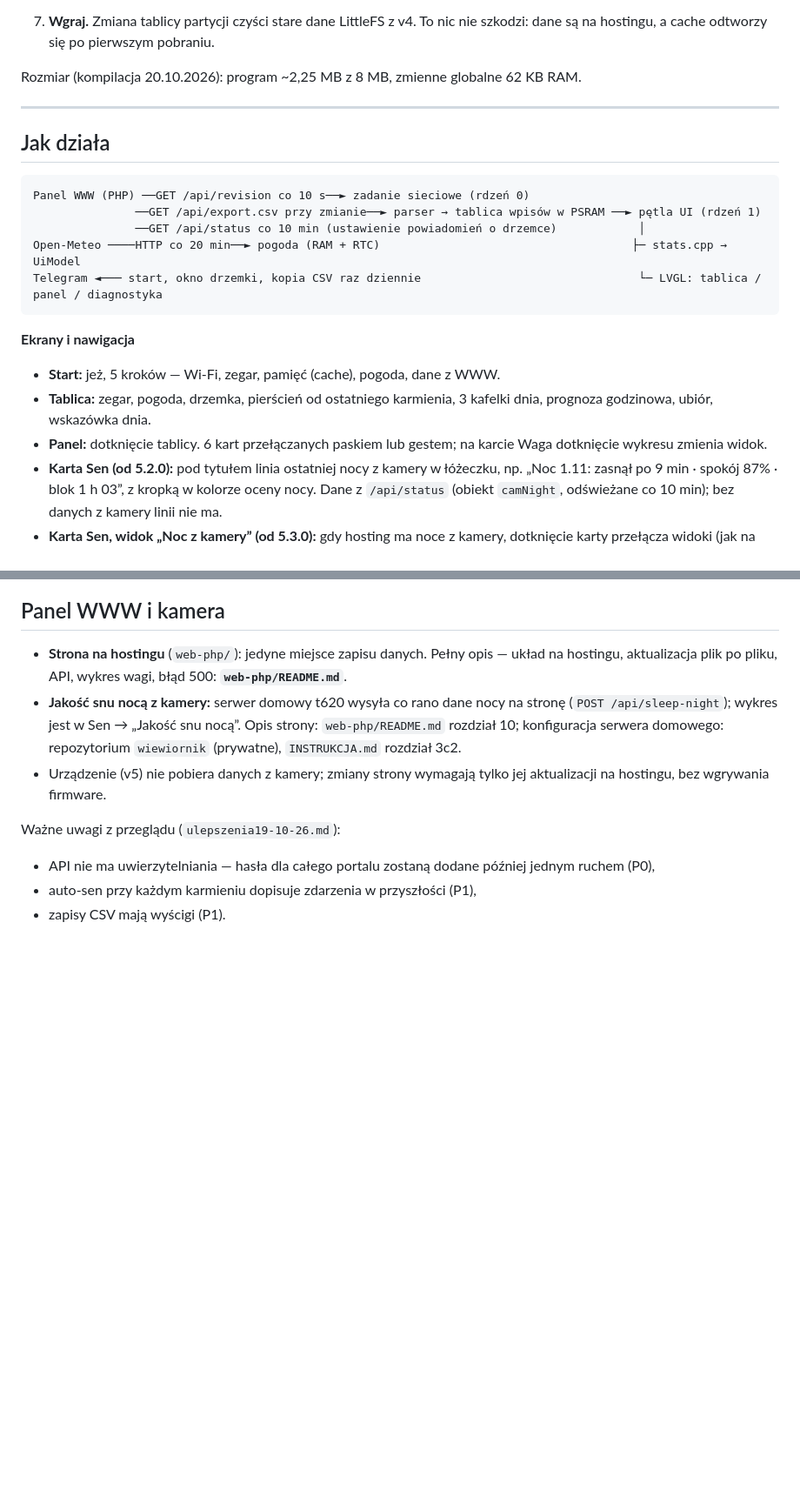
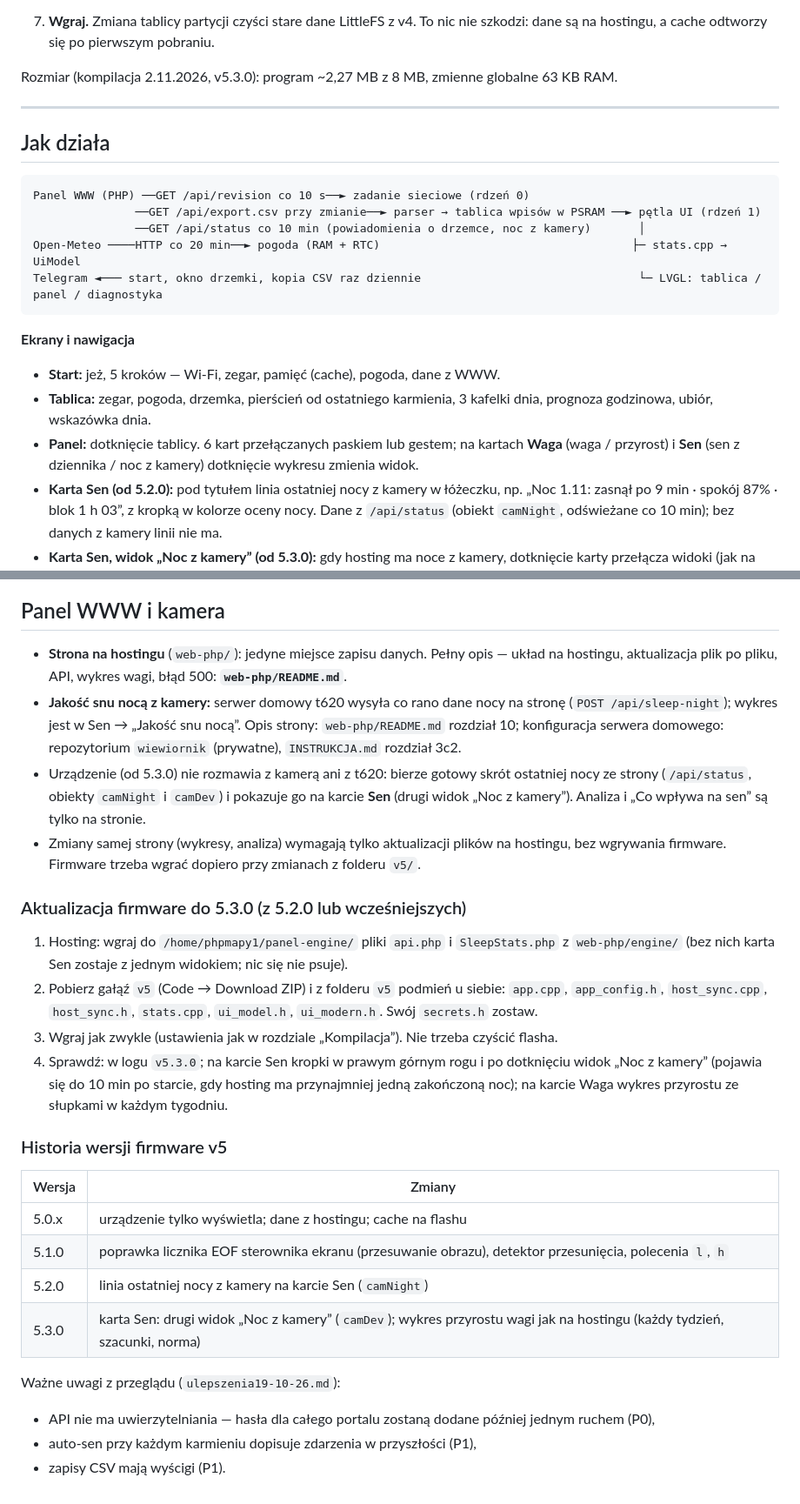
Before and after one commit to rsmkrsmk/Aleksander, a Markdown page: README.md, 2 parts joined by grey strips. Shown at 87% size. GitHub-like rendering; blank space fills up the shorter version.

````diff
--- a/README.md
+++ b/README.md
@@ -81,7 +81,7 @@ Gałąź `v5` to firmware napisane od nowa na podstawie analizy `ANALIZA_V5.md`.
 6. **Jednorazowo** ustaw **Erase All Flash Before Sketch Upload: Enabled** (czyści stare ustawienia Wi-Fi/NVS z v4), potem wróć do Disabled.
 7. **Wgraj.** Zmiana tablicy partycji czyści stare dane LittleFS z v4. To nic nie szkodzi: dane są na hostingu, a cache odtworzy się po pierwszym pobraniu.
 
-Rozmiar (kompilacja 20.10.2026): program ~2,25 MB z 8 MB, zmienne globalne 62 KB RAM.
+Rozmiar (kompilacja 2.11.2026, v5.3.0): program ~2,27 MB z 8 MB, zmienne globalne 63 KB RAM.
 
 ---
 
@@ -90,7 +90,7 @@ Rozmiar (kompilacja 20.10.2026): program ~2,25 MB z 8 MB, zmienne globalne 62 KB
 ```
 Panel WWW (PHP) ──GET /api/revision co 10 s──► zadanie sieciowe (rdzeń 0)
                ──GET /api/export.csv przy zmianie──► parser → tablica wpisów w PSRAM ──► pętla UI (rdzeń 1)
-               ──GET /api/status co 10 min (ustawienie powiadomień o drzemce)            │
+               ──GET /api/status co 10 min (powiadomienia o drzemce, noc z kamery)       │
 Open-Meteo ────HTTP co 20 min──► pogoda (RAM + RTC)                                     ├─ stats.cpp → UiModel
 Telegram ◄─── start, okno drzemki, kopia CSV raz dziennie                                └─ LVGL: tablica / panel / diagnostyka
 ```
@@ -98,7 +98,7 @@ Telegram ◄─── start, okno drzemki, kopia CSV raz dziennie
 **Ekrany i nawigacja**
 - **Start:** jeż, 5 kroków — Wi-Fi, zegar, pamięć (cache), pogoda, dane z WWW.
 - **Tablica:** zegar, pogoda, drzemka, pierścień od ostatniego karmienia, 3 kafelki dnia, prognoza godzinowa, ubiór, wskazówka dnia.
-- **Panel:** dotknięcie tablicy. 6 kart przełączanych paskiem lub gestem; na karcie Waga dotknięcie wykresu zmienia widok.
+- **Panel:** dotknięcie tablicy. 6 kart przełączanych paskiem lub gestem; na kartach **Waga** (waga / przyrost) i **Sen** (sen z dziennika / noc z kamery) dotknięcie wykresu zmienia widok.
 - **Karta Sen (od 5.2.0):** pod tytułem linia ostatniej nocy z kamery w łóżeczku, np. „Noc 1.11: zasnął po 9 min · spokój 87% · blok 1 h 03”, z kropką w kolorze oceny nocy. Dane z `/api/status` (obiekt `camNight`, odświeżane co 10 min); bez danych z kamery linii nie ma.
 - **Karta Sen, widok „Noc z kamery” (od 5.3.0):** gdy hosting ma noce z kamery, dotknięcie karty przełącza widoki (jak na Wadze; dwie kropki w prawym górnym rogu, wybór zostaje po odświeżeniu danych). Drugi widok pokazuje ostatnią zakończoną noc:
   - wynik zasypiania („Zasnął po 18 min”, „Sen aktywny” albo „brak danych”), godziny położenia, zaśnięcia i końca snu oraz ocenę nocy (kropka: zielona spokojna, żółta umiarkowana, pomarańczowa niespokojna, szara mało danych);
@@ -207,7 +207,24 @@ Zrzuty ekranów robi symulator LVGL (`tools/sim`, scenariusz `tools/sim5/scen_v5
 
 - **Strona na hostingu** (`web-php/`): jedyne miejsce zapisu danych. Pełny opis — układ na hostingu, aktualizacja plik po pliku, API, wykres wagi, błąd 500: **`web-php/README.md`**.
 - **Jakość snu nocą z kamery:** serwer domowy t620 wysyła co rano dane nocy na stronę (`POST /api/sleep-night`); wykres jest w Sen → „Jakość snu nocą”. Opis strony: `web-php/README.md` rozdział 10; konfiguracja serwera domowego: repozytorium `wiewiornik` (prywatne), `INSTRUKCJA.md` rozdział 3c2.
-- Urządzenie (v5) nie pobiera danych z kamery; zmiany strony wymagają tylko jej aktualizacji na hostingu, bez wgrywania firmware.
+- Urządzenie (od 5.3.0) nie rozmawia z kamerą ani z t620: bierze gotowy skrót ostatniej nocy ze strony (`/api/status`, obiekty `camNight` i `camDev`) i pokazuje go na karcie **Sen** (drugi widok „Noc z kamery”). Analiza i „Co wpływa na sen” są tylko na stronie.
+- Zmiany samej strony (wykresy, analiza) wymagają tylko aktualizacji plików na hostingu, bez wgrywania firmware. Firmware trzeba wgrać dopiero przy zmianach z folderu `v5/`.
+
+### Aktualizacja firmware do 5.3.0 (z 5.2.0 lub wcześniejszych)
+
+1. Hosting: wgraj do `/home/phpmapy1/panel-engine/` pliki `api.php` i `SleepStats.php` z `web-php/engine/` (bez nich karta Sen zostaje z jednym widokiem; nic się nie psuje).
+2. Pobierz gałąź `v5` (Code → Download ZIP) i z folderu `v5` podmień u siebie: `app.cpp`, `app_config.h`, `host_sync.cpp`, `host_sync.h`, `stats.cpp`, `ui_model.h`, `ui_modern.h`. Swój `secrets.h` zostaw.
+3. Wgraj jak zwykle (ustawienia jak w rozdziale „Kompilacja”). Nie trzeba czyścić flasha.
+4. Sprawdź: w logu `v5.3.0`; na karcie Sen kropki w prawym górnym rogu i po dotknięciu widok „Noc z kamery” (pojawia się do 10 min po starcie, gdy hosting ma przynajmniej jedną zakończoną noc); na karcie Waga wykres przyrostu ze słupkami w każdym tygodniu.
+
+### Historia wersji firmware v5
+
+| Wersja | Zmiany |
+|---|---|
+| 5.0.x | urządzenie tylko wyświetla; dane z hostingu; cache na flashu |
+| 5.1.0 | poprawka licznika EOF sterownika ekranu (przesuwanie obrazu), detektor przesunięcia, polecenia `l`, `h` |
+| 5.2.0 | linia ostatniej nocy z kamery na karcie Sen (`camNight`) |
+| 5.3.0 | karta Sen: drugi widok „Noc z kamery” (`camDev`); wykres przyrostu wagi jak na hostingu (każdy tydzień, szacunki, norma) |
 
 Ważne uwagi z przeglądu (`ulepszenia19-10-26.md`):
 - API nie ma uwierzytelniania — hasła dla całego portalu zostaną dodane później jednym ruchem (P0),
````
Also changed, not shown: other parts of README.md (+4 -4 lines), docs/PROJEKT_ANALIZA_NOCY.md (+5 -3 lines), web-php/README.md (+5 -1 lines).
